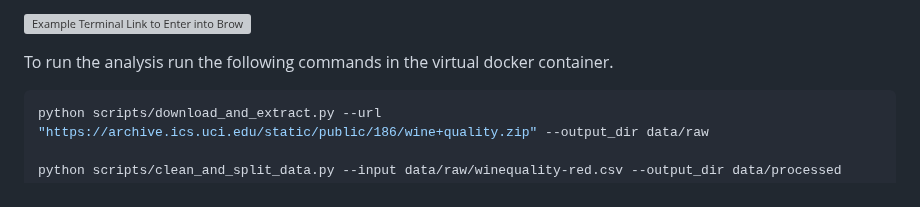
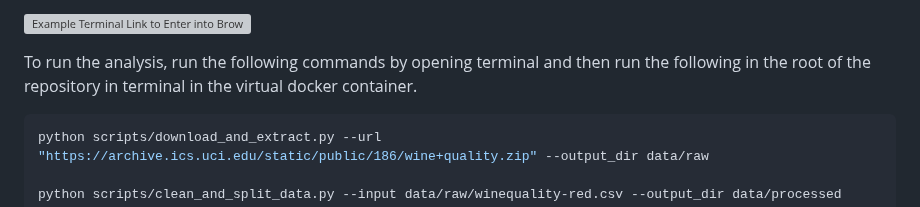
Before and after one commit to UBC-MDS/522_group_38, a Markdown page: README.md, the part around one of its changes. Drawn GitHub-style; grey boxes are pictures that could not be loaded.

Commit message:
updating the readme file for better instructions

````diff
--- a/README.md
+++ b/README.md
@@ -27,7 +26,7 @@ Wait until docker finishing pulling and running the image. Copy and paste the ur
 
 ![Example Terminal Link to Enter into Browser Highlighted](img/terminal_docker_link_example_nov_29.png)
 
-To run the analysis run the following commands in the virtual docker container.
+To run the analysis, run the following commands by opening terminal and then run the following in the root of the repository in terminal in the virtual docker container.
 
 ``` bash
 python scripts/download_and_extract.py --url "https://archive.ics.uci.edu/static/public/186/wine+quality.zip" --output_dir data/raw
````
Also changed, not shown: other parts of README.md (+0 -1 lines).
